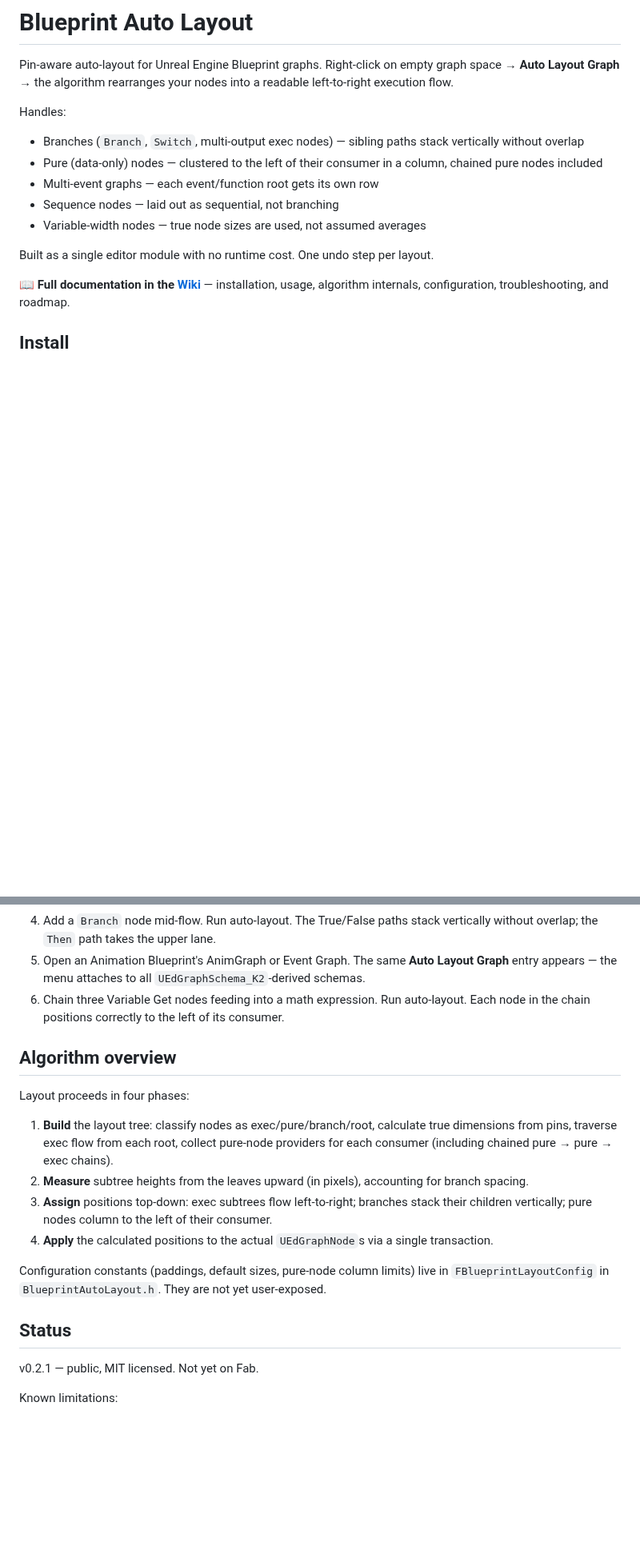
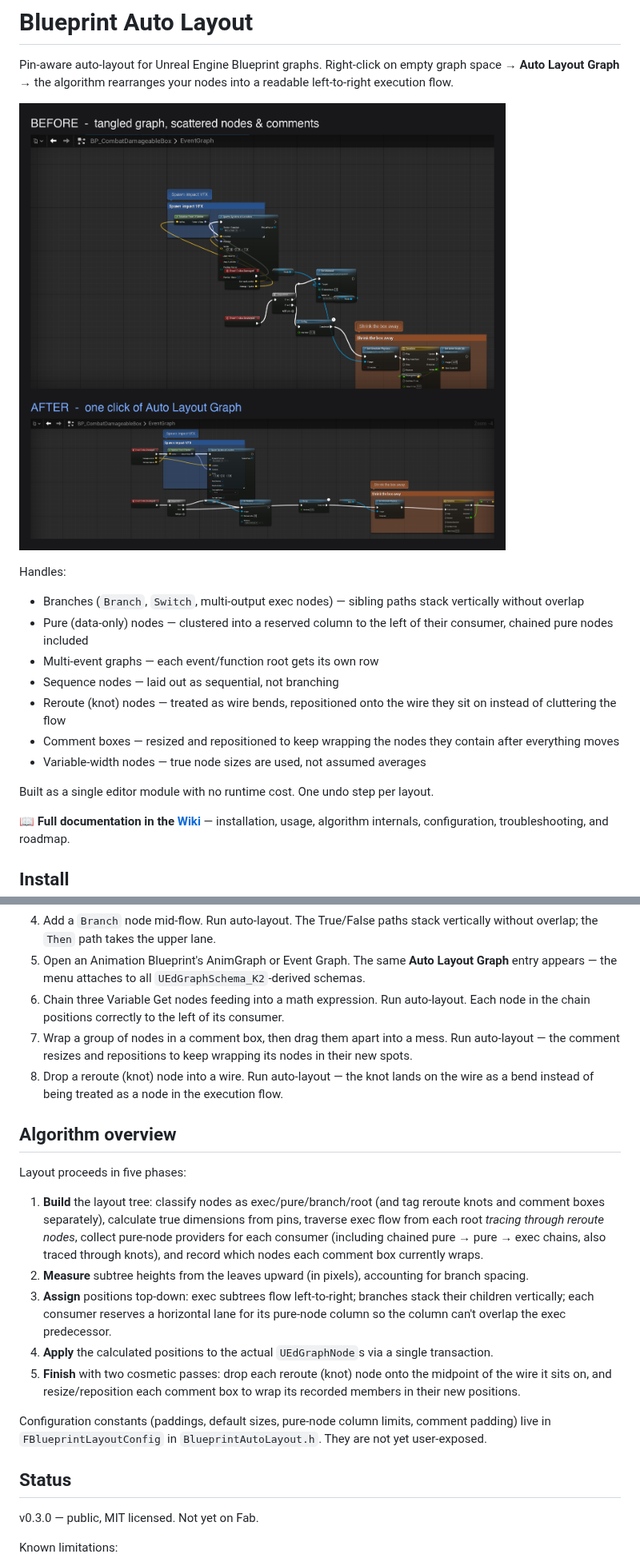
Before and after one commit to ibrews/blueprint-auto-layout, a Markdown page: README.md, 2 parts joined by grey strips. Shown at 80% size. Rendered like a GitHub page; pictures changed too: Docs/before-after.png (added); blank space fills up the shorter version.

```diff
--- a/README.md
+++ b/README.md
@@ -2,12 +2,16 @@
 
 Pin-aware auto-layout for Unreal Engine Blueprint graphs. Right-click on empty graph space → **Auto Layout Graph** → the algorithm rearranges your nodes into a readable left-to-right execution flow.
 
+![Before and after running Auto Layout Graph](Docs/before-after.png)
+
 Handles:
 
 - Branches (`Branch`, `Switch`, multi-output exec nodes) — sibling paths stack vertically without overlap
-- Pure (data-only) nodes — clustered to the left of their consumer in a column, chained pure nodes included
+- Pure (data-only) nodes — clustered into a reserved column to the left of their consumer, chained pure nodes included
 - Multi-event graphs — each event/function root gets its own row
 - Sequence nodes — laid out as sequential, not branching
+- Reroute (knot) nodes — treated as wire bends, repositioned onto the wire they sit on instead of cluttering the flow
+- Comment boxes — resized and repositioned to keep wrapping the nodes they contain after everything moves
 - Variable-width nodes — true node sizes are used, not assumed averages
 
 Built as a single editor module with no runtime cost. One undo step per layout.
@@ -41,21 +45,24 @@ Intended future support: 5.5, 5.6, 5.8 (the plugin uses only stable `UEdGraph` a
 4. Add a `Branch` node mid-flow. Run auto-layout. The True/False paths stack vertically without overlap; the `Then` path takes the upper lane.
 5. Open an Animation Blueprint's AnimGraph or Event Graph. The same **Auto Layout Graph** entry appears — the menu attaches to all `UEdGraphSchema_K2`-derived schemas.
 6. Chain three Variable Get nodes feeding into a math expression. Run auto-layout. Each node in the chain positions correctly to the left of its consumer.
+7. Wrap a group of nodes in a comment box, then drag them apart into a mess. Run auto-layout — the comment resizes and repositions to keep wrapping its nodes in their new spots.
+8. Drop a reroute (knot) node into a wire. Run auto-layout — the knot lands on the wire as a bend instead of being treated as a node in the execution flow.
 
 ## Algorithm overview
 
-Layout proceeds in four phases:
+Layout proceeds in five phases:
 
-1. **Build** the layout tree: classify nodes as exec/pure/branch/root, calculate true dimensions from pins, traverse exec flow from each root, collect pure-node providers for each consumer (including chained pure → pure → exec chains).
+1. **Build** the layout tree: classify nodes as exec/pure/branch/root (and tag reroute knots and comment boxes separately), calculate true dimensions from pins, traverse exec flow from each root *tracing through reroute nodes*, collect pure-node providers for each consumer (including chained pure → pure → exec chains, also traced through knots), and record which nodes each comment box currently wraps.
 2. **Measure** subtree heights from the leaves upward (in pixels), accounting for branch spacing.
-3. **Assign** positions top-down: exec subtrees flow left-to-right; branches stack their children vertically; pure nodes column to the left of their consumer.
+3. **Assign** positions top-down: exec subtrees flow left-to-right; branches stack their children vertically; each consumer reserves a horizontal lane for its pure-node column so the column can't overlap the exec predecessor.
 4. **Apply** the calculated positions to the actual `UEdGraphNode`s via a single transaction.
+5. **Finish** with two cosmetic passes: drop each reroute (knot) node onto the midpoint of the wire it sits on, and resize/reposition each comment box to wrap its recorded members in their new positions.
 
-Configuration constants (paddings, default sizes, pure-node column limits) live in `FBlueprintLayoutConfig` in `BlueprintAutoLayout.h`. They are not yet user-exposed.
+Configuration constants (paddings, default sizes, pure-node column limits, comment padding) live in `FBlueprintLayoutConfig` in `BlueprintAutoLayout.h`. They are not yet user-exposed.
 
 ## Status
 
-v0.2.1 — public, MIT licensed. Not yet on Fab.
+v0.3.0 — public, MIT licensed. Not yet on Fab.
 
 Known limitations:
 - **Context menu only** — no hotkey or toolbar button yet. (A `Ctrl+Shift+L` hotkey was attempted in 0.2.0 but pulled in 0.2.1; it needs a proper command-list extender, planned for a later release.)
```
Also changed, not shown: Docs/after.png (added), Docs/before.png (added), 3 other files.
